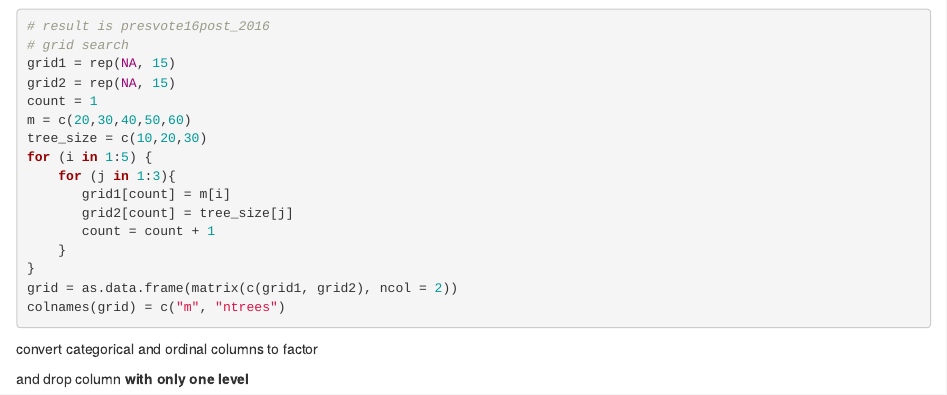
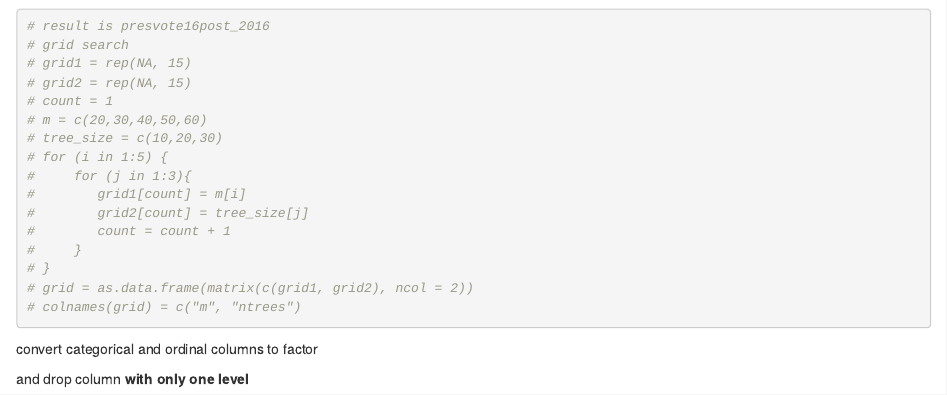
Before and after one commit to Tonyz4516/5220-project, an R Markdown document (3_random_forest_Tony/random_forest_part1.Rmd): the page in a window 1100 px wide, from 1120 px down. Rendered offline with R 4.5, knitr and Pandoc, with nearby package versions; some code elsewhere in the file could not run offline.

Commit message:
Update random_forest_part1.Rmd

````diff
--- a/3_random_forest_Tony/random_forest_part1.Rmd
+++ b/3_random_forest_Tony/random_forest_part1.Rmd
@@ -56,20 +56,20 @@ load_package(c("randomForest", "caret", "e1071"))
 ```{r}
 # result is presvote16post_2016
 # grid search
-grid1 = rep(NA, 15)
-grid2 = rep(NA, 15)
-count = 1
-m = c(20,30,40,50,60)
-tree_size = c(10,20,30)
-for (i in 1:5) {
-    for (j in 1:3){
-       grid1[count] = m[i]
-       grid2[count] = tree_size[j]
-       count = count + 1
-    }
-}
-grid = as.data.frame(matrix(c(grid1, grid2), ncol = 2))
-colnames(grid) = c("m", "ntrees")
+# grid1 = rep(NA, 15)
+# grid2 = rep(NA, 15)
+# count = 1
+# m = c(20,30,40,50,60)
+# tree_size = c(10,20,30)
+# for (i in 1:5) {
+#     for (j in 1:3){
+#        grid1[count] = m[i]
+#        grid2[count] = tree_size[j]
+#        count = count + 1
+#     }
+# }
+# grid = as.data.frame(matrix(c(grid1, grid2), ncol = 2))
+# colnames(grid) = c("m", "ntrees")
 ```
 
 convert categorical and ordinal columns to factor
````
Also changed, not shown: 3_random_forest_Tony/random_forest_part1.Rmd (9 more changed lines).
